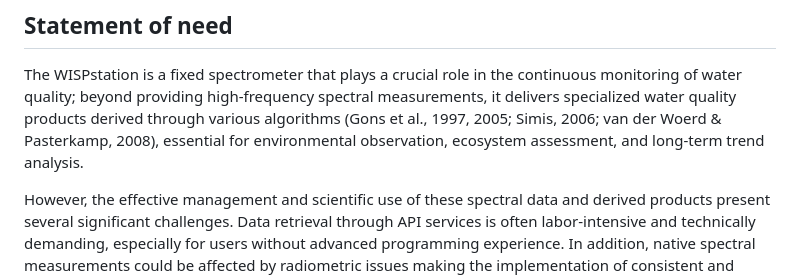
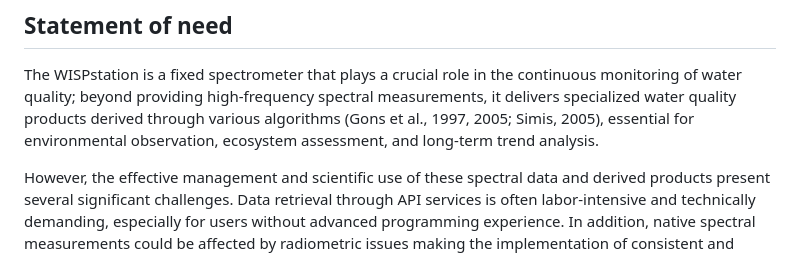
Before and after one commit to oggioniale/WISP.data, a Markdown page: index.md, the part around the change printed below. Rendered like a GitHub page.

```diff
--- a/index.md
+++ b/index.md
@@ -63,8 +64,8 @@ The WISPstation is a fixed spectrometer that plays a crucial role in the
 continuous monitoring of water quality; beyond providing high-frequency
 spectral measurements, it delivers specialized water quality products
 derived through various algorithms (Gons et al., 1997, 2005; Simis,
-2006; van der Woerd & Pasterkamp, 2008), essential for environmental
-observation, ecosystem assessment, and long-term trend analysis.
+2005), essential for environmental observation, ecosystem assessment,
+and long-term trend analysis.
 
 However, the effective management and scientific use of these spectral
 data and derived products present several significant challenges. Data
```
Also changed, not shown: other parts of index.md (+20 -15 lines), reference/figures/Figure1.png, 4 other files.
